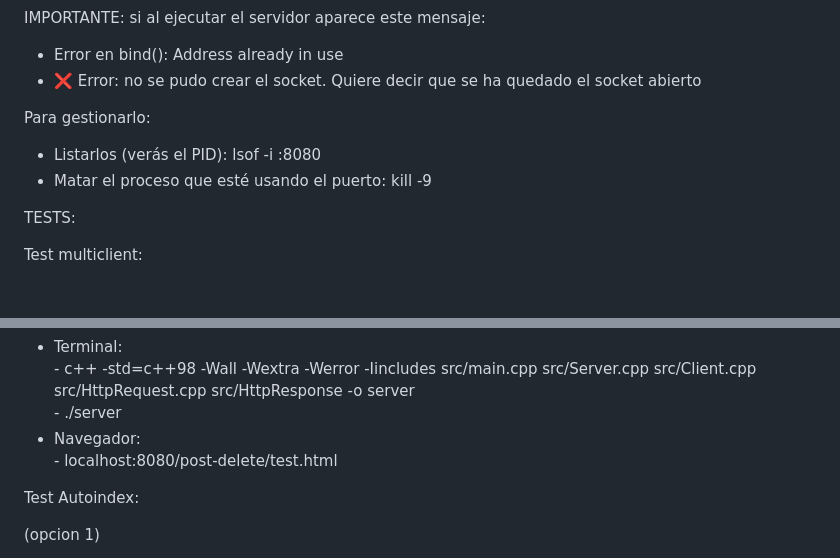
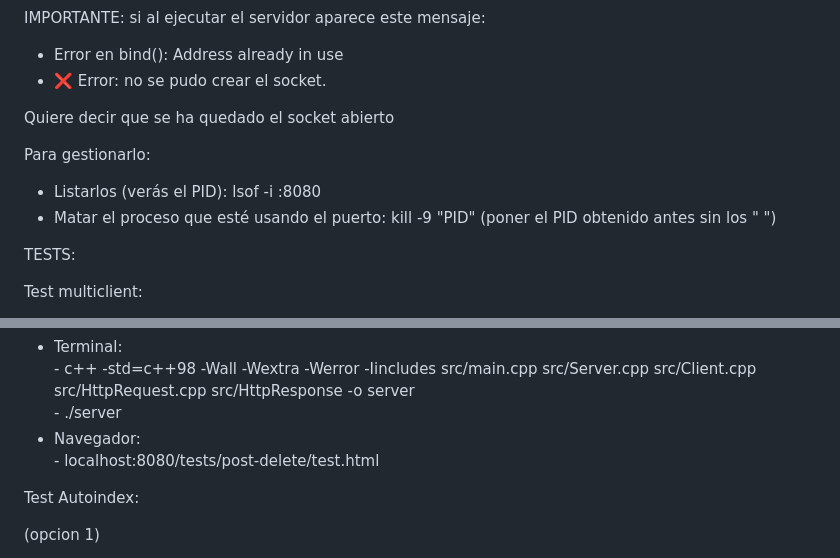
Before and after one commit to MartaFontsere/Webserver, a Markdown page: README.md, 2 parts joined by grey strips. Rendered like a GitHub page; blank space fills up the shorter version.

Commit message:
Fix socket management instructions and test URL
Updated instructions for managing open sockets and corrected test URL.

```diff
--- a/README.md
+++ b/README.md
@@ -9,12 +9,13 @@
 IMPORTANTE: si al ejecutar el servidor aparece este mensaje:
  - Error en bind(): Address already in use
  - ❌ Error: no se pudo crear el socket.
+
 Quiere decir que se ha quedado el socket abierto
 
 Para gestionarlo:
 
 - Listarlos (verás el PID): lsof -i :8080
-- Matar el proceso que esté usando el puerto: kill -9 <PID>
+- Matar el proceso que esté usando el puerto: kill -9 "PID" (poner el PID obtenido antes sin los " ")
 
 
 TESTS:
@@ -49,7 +50,7 @@ Test Post/Delete:
        - c++ -std=c++98 -Wall -Wextra -Werror -Iincludes src/main.cpp src/Server.cpp src/Client.cpp src/HttpRequest.cpp src/HttpResponse -o server
        - ./server
 * Navegador:
-       - localhost:8080/post-delete/test.html
+       - localhost:8080/tests/post-delete/test.html
 
 Test Autoindex:
 
```
